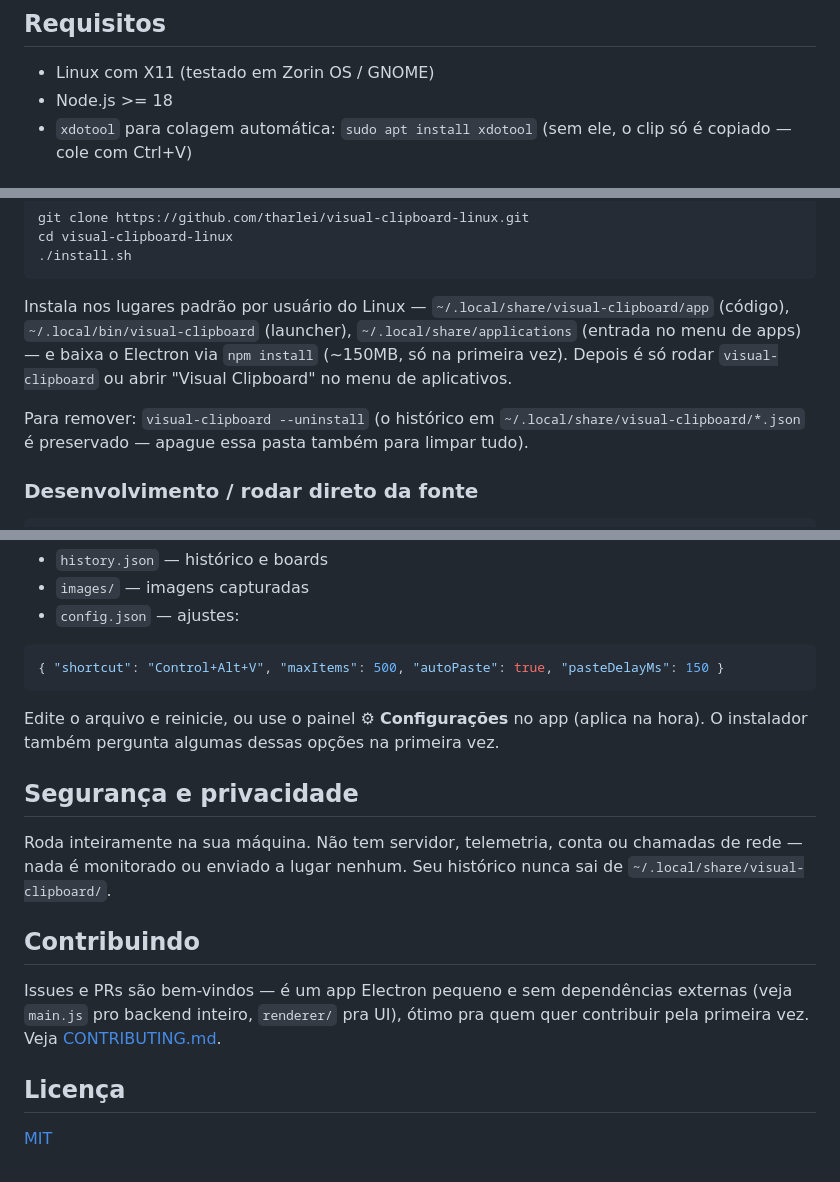
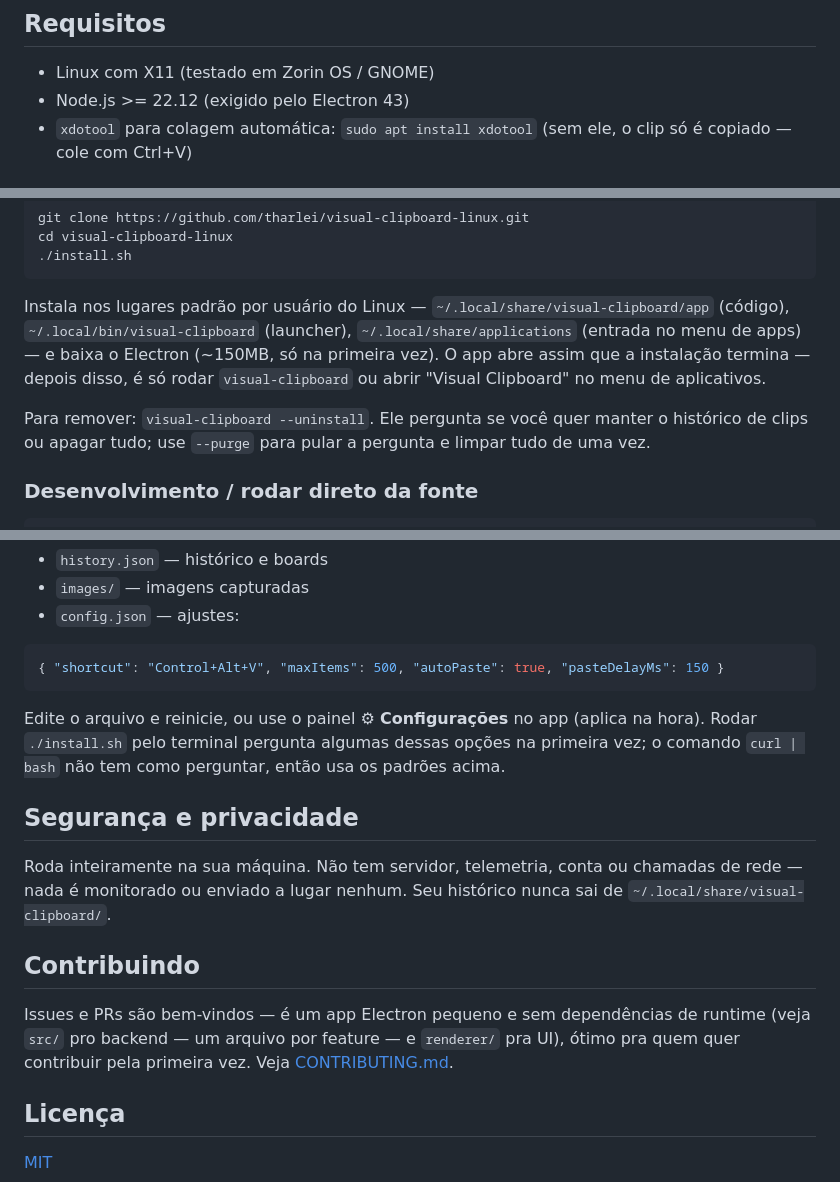
Before and after one commit to tharlei/visual-clipboard-linux, a Markdown page: README.pt-BR.md, 3 parts joined by grey strips. Drawn GitHub-style.

````diff
--- a/README.pt-BR.md
+++ b/README.pt-BR.md
@@ -12,7 +12,7 @@ Código aberto (MIT) — faça fork, modifique, use como quiser.
 ## Requisitos
 
 - Linux com X11 (testado em Zorin OS / GNOME)
-- Node.js >= 18
+- Node.js >= 22.12 (exigido pelo Electron 43)
 - `xdotool` para colagem automática: `sudo apt install xdotool` (sem ele, o clip só é copiado — cole com Ctrl+V)
 
 ## Instalação
@@ -31,9 +31,9 @@ cd visual-clipboard-linux
 ./install.sh
 ```
 
-Instala nos lugares padrão por usuário do Linux — `~/.local/share/visual-clipboard/app` (código), `~/.local/bin/visual-clipboard` (launcher), `~/.local/share/applications` (entrada no menu de apps) — e baixa o Electron via `npm install` (~150MB, só na primeira vez). Depois é só rodar `visual-clipboard` ou abrir "Visual Clipboard" no menu de aplicativos.
+Instala nos lugares padrão por usuário do Linux — `~/.local/share/visual-clipboard/app` (código), `~/.local/bin/visual-clipboard` (launcher), `~/.local/share/applications` (entrada no menu de apps) — e baixa o Electron (~150MB, só na primeira vez). O app abre assim que a instalação termina — depois disso, é só rodar `visual-clipboard` ou abrir "Visual Clipboard" no menu de aplicativos.
 
-Para remover: `visual-clipboard --uninstall` (o histórico em `~/.local/share/visual-clipboard/*.json` é preservado — apague essa pasta também para limpar tudo).
+Para remover: `visual-clipboard --uninstall`. Ele pergunta se você quer manter o histórico de clips ou apagar tudo; use `--purge` para pular a pergunta e limpar tudo de uma vez.
 
 ### Desenvolvimento / rodar direto da fonte
 
@@ -65,7 +65,7 @@ Tudo 100% local em `~/.local/share/visual-clipboard/`:
 { "shortcut": "Control+Alt+V", "maxItems": 500, "autoPaste": true, "pasteDelayMs": 150 }
 ```
 
-Edite o arquivo e reinicie, ou use o painel ⚙ **Configurações** no app (aplica na hora). O instalador também pergunta algumas dessas opções na primeira vez.
+Edite o arquivo e reinicie, ou use o painel ⚙ **Configurações** no app (aplica na hora). Rodar `./install.sh` pelo terminal pergunta algumas dessas opções na primeira vez; o comando `curl | bash` não tem como perguntar, então usa os padrões acima.
 
 ## Segurança e privacidade
 
@@ -73,7 +73,7 @@ Roda inteiramente na sua máquina. Não tem servidor, telemetria, conta ou chama
 
 ## Contribuindo
 
-Issues e PRs são bem-vindos — é um app Electron pequeno e sem dependências externas (veja `main.js` pro backend inteiro, `renderer/` pra UI), ótimo pra quem quer contribuir pela primeira vez. Veja [CONTRIBUTING.md](CONTRIBUTING.md).
+Issues e PRs são bem-vindos — é um app Electron pequeno e sem dependências de runtime (veja `src/` pro backend — um arquivo por feature — e `renderer/` pra UI), ótimo pra quem quer contribuir pela primeira vez. Veja [CONTRIBUTING.md](CONTRIBUTING.md).
 
 ## Licença
 
````
Also changed, not shown: README.md (+5 -5 lines).
